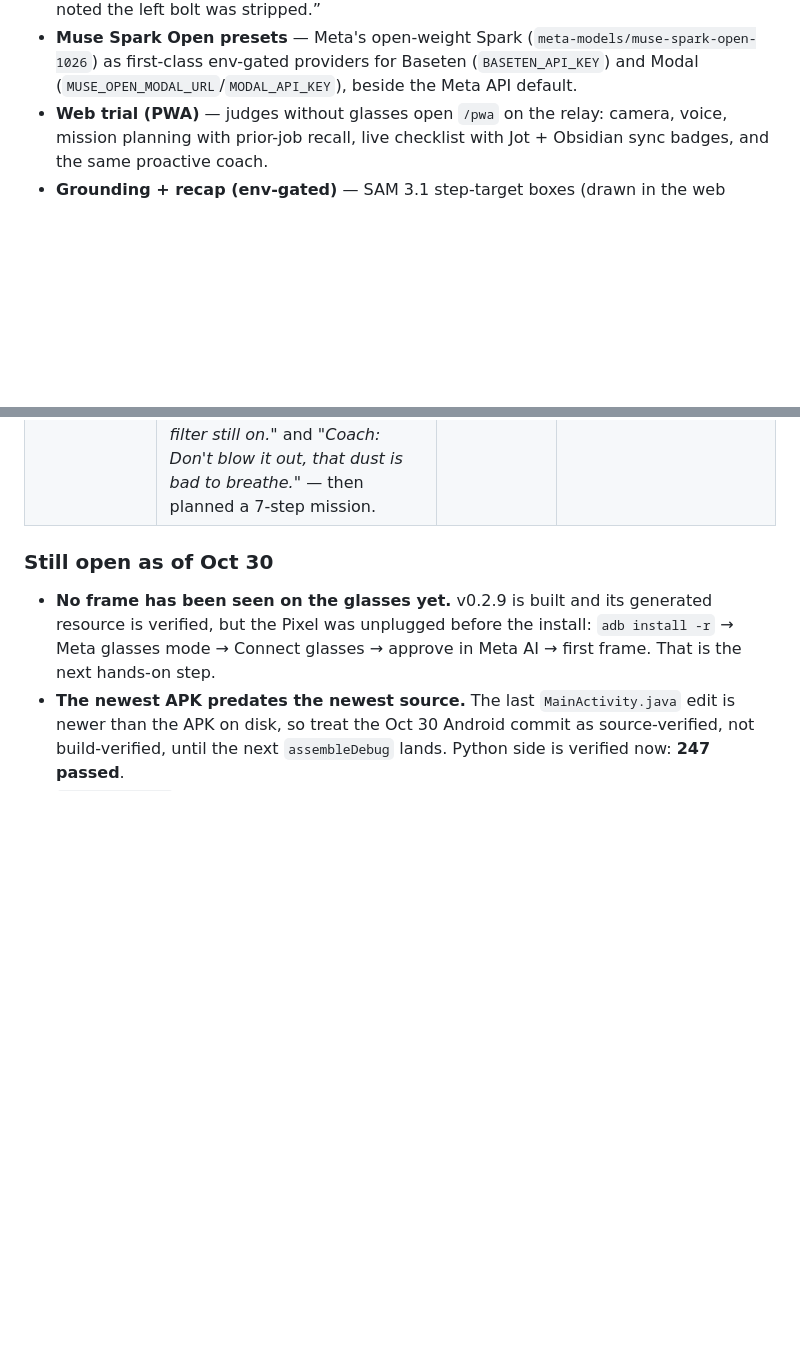
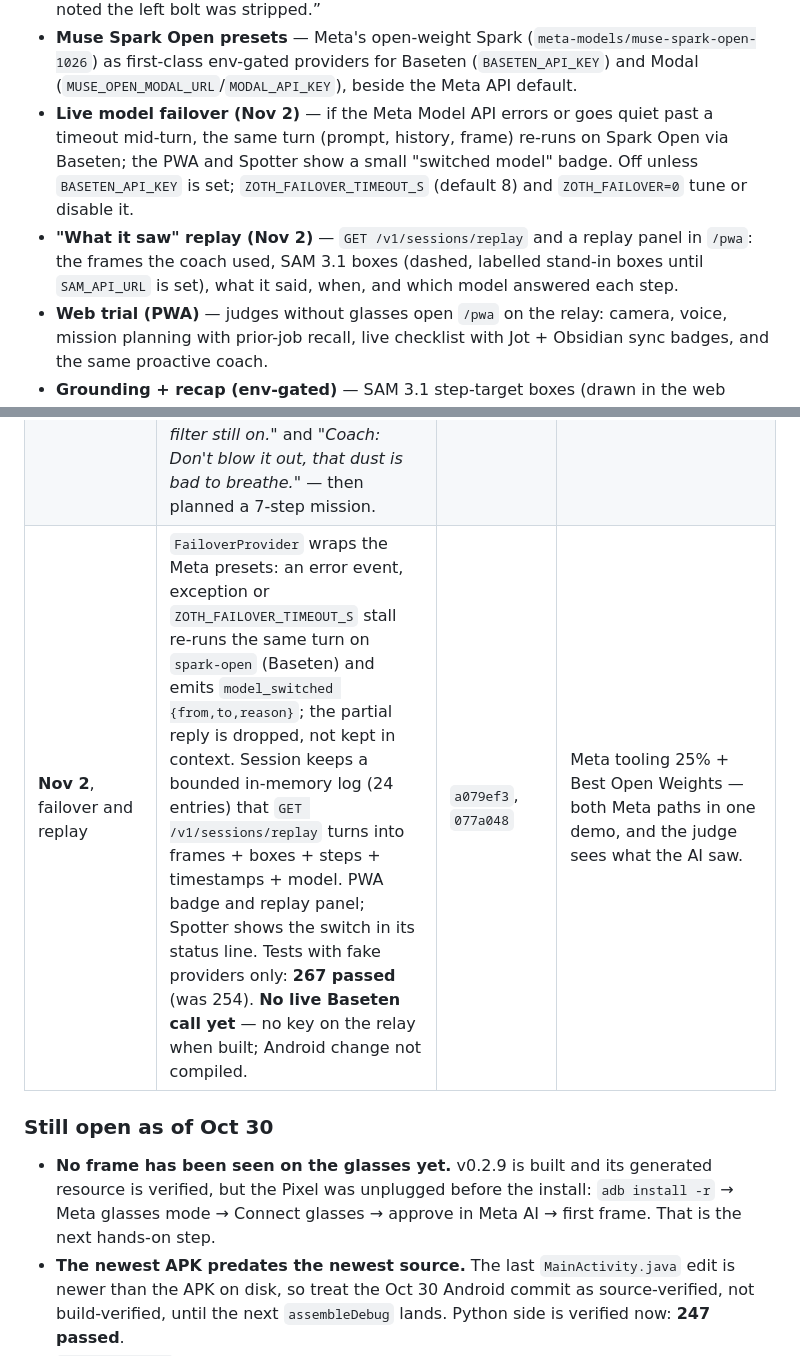
Before and after one commit to NullAITech/nullai-fieldkit, a Markdown page: README.md, 2 parts joined by grey strips. GitHub-like rendering; blank space fills up the shorter version.

Commit message:
docs: Nov 2 failover + replay, honest about what is unverified

```diff
--- a/README.md
+++ b/README.md
@@ -60,6 +60,8 @@ These parts are new for the Meta Global AI Developer Hackathon:
 - **Hermes Jot live checklist** — creating a mission creates a Jot note; as steps complete, the checklist ticks itself off while your hands stay on the work. Say “jot down: …” and the observation lands on the note with its step context.
 - **Obsidian Second Brain** — every mission compiles into a vault engram with a live progress record, and prior jobs are recalled before planning: “last time on step 3, you noted the left bolt was stripped.”
 - **Muse Spark Open presets** — Meta's open-weight Spark (`meta-models/muse-spark-open-1026`) as first-class env-gated providers for Baseten (`BASETEN_API_KEY`) and Modal (`MUSE_OPEN_MODAL_URL`/`MODAL_API_KEY`), beside the Meta API default.
+- **Live model failover (Nov 2)** — if the Meta Model API errors or goes quiet past a timeout mid-turn, the same turn (prompt, history, frame) re-runs on Spark Open via Baseten; the PWA and Spotter show a small "switched model" badge. Off unless `BASETEN_API_KEY` is set; `ZOTH_FAILOVER_TIMEOUT_S` (default 8) and `ZOTH_FAILOVER=0` tune or disable it.
+- **"What it saw" replay (Nov 2)** — `GET /v1/sessions/replay` and a replay panel in `/pwa`: the frames the coach used, SAM 3.1 boxes (dashed, labelled stand-in boxes until `SAM_API_URL` is set), what it said, when, and which model answered each step.
 - **Web trial (PWA)** — judges without glasses open `/pwa` on the relay: camera, voice, mission planning with prior-job recall, live checklist with Jot + Obsidian sync badges, and the same proactive coach.
 - **Grounding + recap (env-gated)** — SAM 3.1 step-target boxes (drawn in the web preview) and a Muse Image completion card saved into the Obsidian engram and noted on the Jot checklist; a labelled local card stands in until Muse Image is configured.
 - **Remembered context** — a focus tracker holds what the job is about, and someone you named earlier comes back as a question, not a label: the coach asks, you answer, nothing is asserted on your behalf.
@@ -167,6 +169,7 @@ no entry features built.
 | **Oct 30**, and it becomes a transcript when you look at the phone | A kept utterance was audio and nothing more. On resume the app now drains the cache directory oldest-first and hands each WAV to the recogniser, relaying it with speaker `wearer` — the print gate accepted that voice while the screen was off, so a second voice test would be measuring the wrong moment. The list is read from disk rather than from the listener's memory, because the activity/service microphone handover drops the listener, not the audio. Two guards earn their place: a kept utterance with no transcript must not fall through to the live recogniser (that would record the present and file it under the past), and it must not carry the camera descriptor of whoever is standing there now. | `c50308f` | Depth 20% + impact 30% — a pocket conversation that has evaporated by the time you take the phone out is not a feature. |
 | **Oct 30**, the web trial carries its own identity | The judging page at `/pwa` gains an inline SVG icon and dark browser chrome (a `theme-color` and a `#06070a` manifest), so a judge who opens it in a tab sees FieldKit rather than a broken-looking blank page icon. Self-contained on purpose: no new static files and no new routes to break. | `40e350e` | Demo 25% — the first thing a judge touches should not look unfinished. |
 | **Oct 30**, one bad gateway no longer ends the demo | The planner interview and the Eyes/Advisor turn now retry a stream that dies **before producing any text**, and only then, so streamed text can never be duplicated; the proactive guard that used to swallow the error quietly no longer turns a blip into the coach going silent. The web trial does the same for the judge's Plan tap (one retry on a 5xx, with a "planner busy" status instead of a dead page) and now writes Eyes observations and coach lines into its own log pane. Re-verified with nothing plugged in: the page drove the whole loop and showed both sides — *"Eyes: Workbench with mower visible, cover on and dirty air filter still on."* and *"Coach: Don't blow it out, that dust is bad to breathe."* — then planned a 7-step mission. | `f3c6f1b` | Impact 30% + Demo 25% — one upstream blip at the moment a judge taps Plan used to be the end of the demo. |
+| **Nov 2**, failover and replay | `FailoverProvider` wraps the Meta presets: an error event, exception or `ZOTH_FAILOVER_TIMEOUT_S` stall re-runs the same turn on `spark-open` (Baseten) and emits `model_switched {from,to,reason}`; the partial reply is dropped, not kept in context. Session keeps a bounded in-memory log (24 entries) that `GET /v1/sessions/replay` turns into frames + boxes + steps + timestamps + model. PWA badge and replay panel; Spotter shows the switch in its status line. Tests with fake providers only: **267 passed** (was 254). **No live Baseten call yet** — no key on the relay when built; Android change not compiled. | `a079ef3`, `077a048` | Meta tooling 25% + Best Open Weights — both Meta paths in one demo, and the judge sees what the AI saw. |
 
 ### Still open as of Oct 30
 
```
Also changed, not shown: docs/TIMELINE.md (+1 -0 lines).
